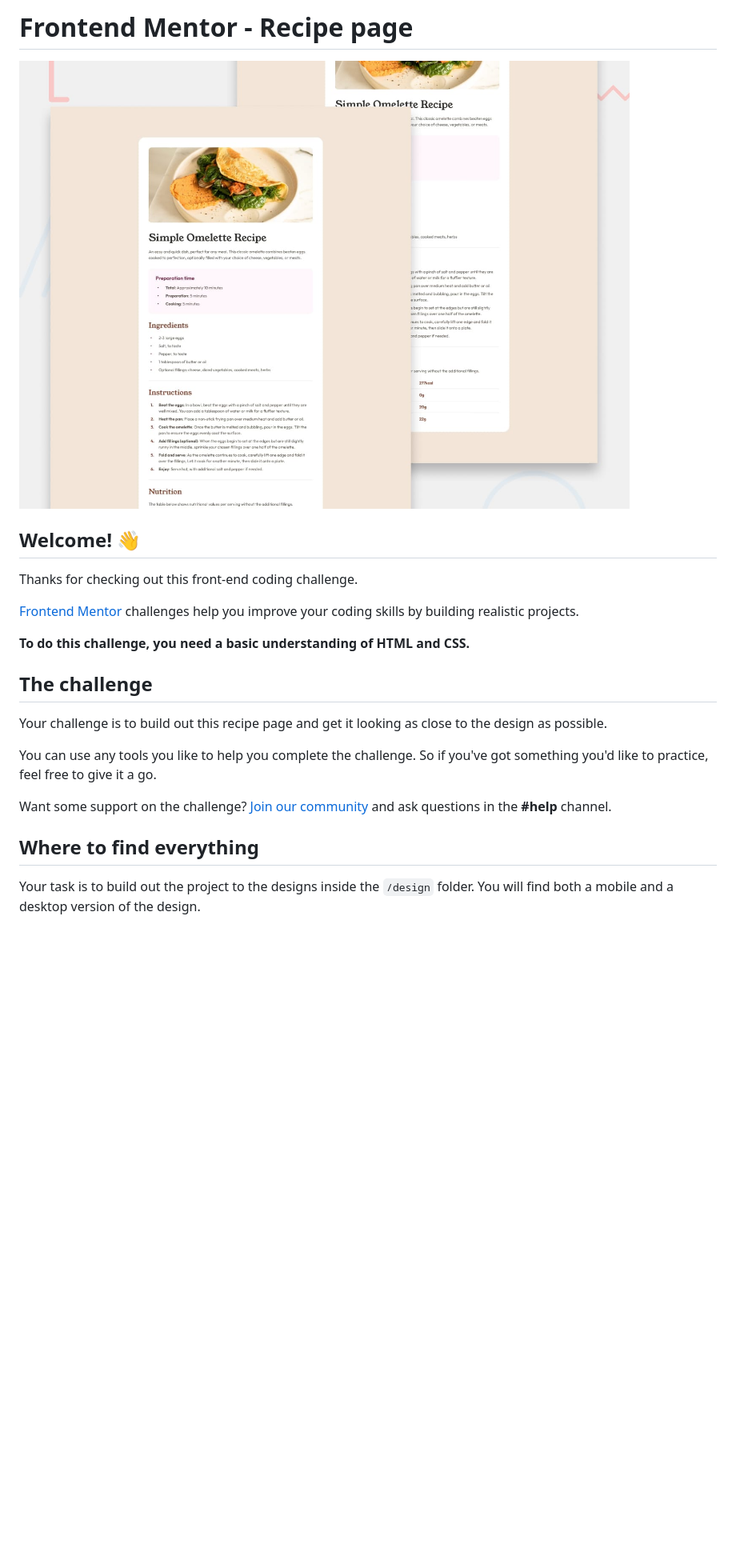
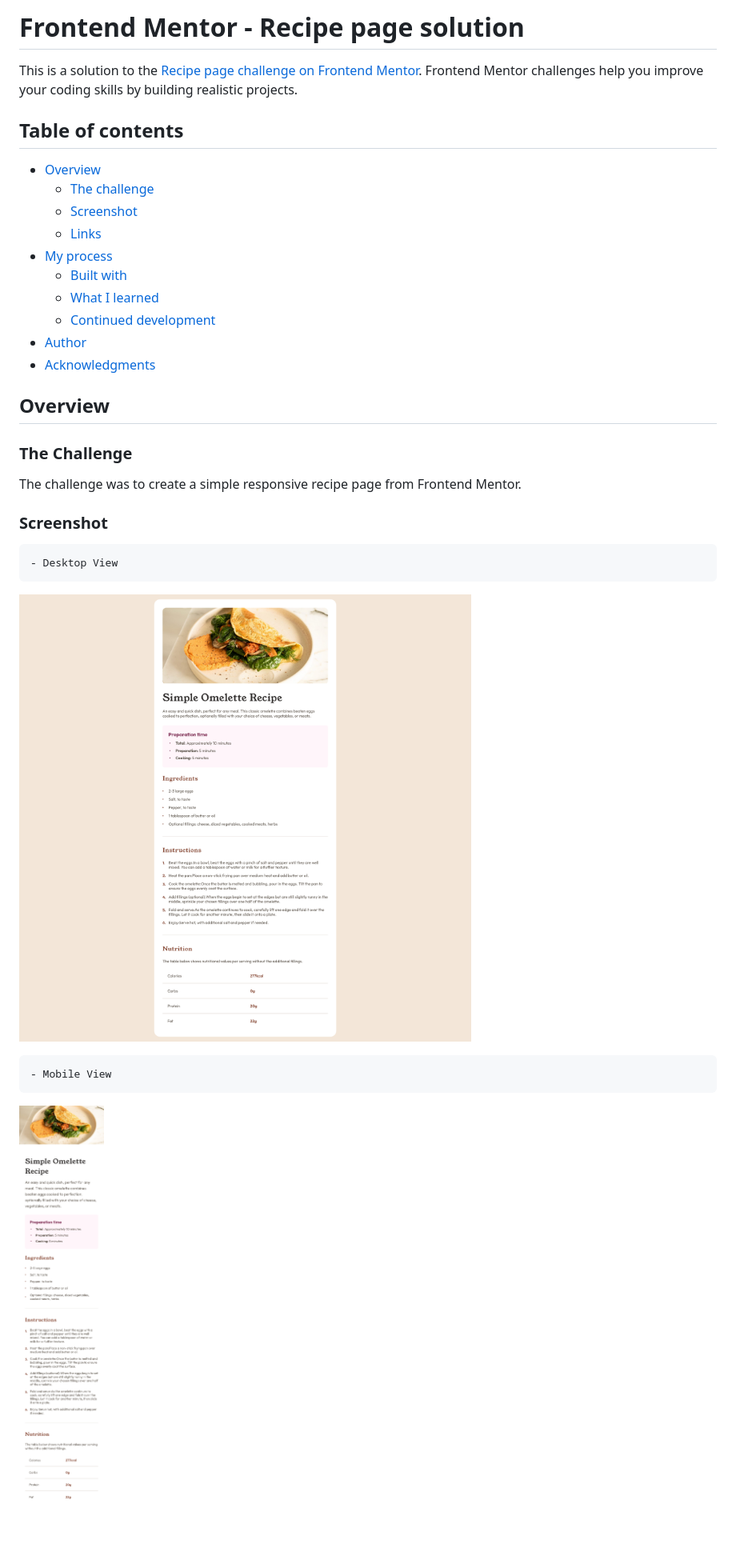
Before and after one commit to sreehariv-code/recipe-main, a Markdown page: README.md, the part around the change printed below. Shown: that part at 80% size. GitHub-like rendering; pictures changed too: screenshots/desktop.png (added), screenshots/mobile.png (added); blank space fills up the shorter version.

```diff
--- a/README.md
+++ b/README.md
@@ -1,24 +1,33 @@
-# Frontend Mentor - Recipe page
+# Frontend Mentor - Recipe page solution
 
-![Design preview for the Recipe page coding challenge](./design/desktop-preview.jpg)
+This is a solution to the [Recipe page challenge on Frontend Mentor](https://www.frontendmentor.io/challenges/recipe-page-KiTsR8QQKm). Frontend Mentor challenges help you improve your coding skills by building realistic projects.
 
-## Welcome! 👋
+## Table of contents
 
-Thanks for checking out this front-end coding challenge.
+- [Overview](#overview)
+  - [The challenge](#the-challenge)
+  - [Screenshot](#screenshot)
+  - [Links](#links)
+- [My process](#my-process)
+  - [Built with](#built-with)
+  - [What I learned](#what-i-learned)
+  - [Continued development](#continued-development)
+- [Author](#author)
+- [Acknowledgments](#acknowledgments)
 
-[Frontend Mentor](https://www.frontendmentor.io) challenges help you improve your coding skills by building realistic projects.
+## Overview
 
-**To do this challenge, you need a basic understanding of HTML and CSS.**
+### The Challenge
 
-## The challenge
+The challenge was to create a simple responsive recipe page from Frontend Mentor.
 
-Your challenge is to build out this recipe page and get it looking as close to the design as possible.
+### Screenshot
 
-You can use any tools you like to help you complete the challenge. So if you've got something you'd like to practice, feel free to give it a go.
+    - Desktop View
 
-Want some support on the challenge? [Join our community](https://www.frontendmentor.io/community) and ask questions in the **#help** channel.
+![desktop-view](./screenshots/desktop.png)
 
-## Where to find everything
+    - Mobile View
 
-Your task is to build out the project to the designs inside the `/design` folder. You will find both a mobile and a desktop version of the design.
+![mobile-view](./screenshots/mobile.png)
 
```
Also changed, not shown: other parts of README.md (+36 -52 lines), README-template.md (+4 -2 lines), 1 other file.
